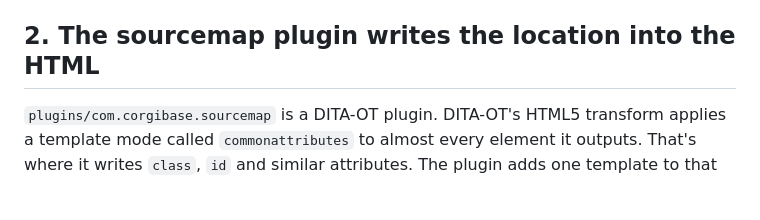
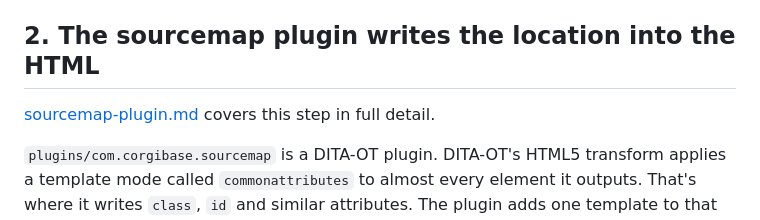
Before and after one commit to simonlaraway/DITA-mockup, a Markdown page: docs/comment-mapping.md, the part around one of its changes. GitHub-like rendering; blank space fills up the shorter version.

```diff
--- a/docs/comment-mapping.md
+++ b/docs/comment-mapping.md
@@ -68,6 +68,8 @@ Key references work differently: `<ph keyref="product-name"/>` maps to the topic
 the `<ph>`, not to `keys.ditamap`.
 
 ## 2. The sourcemap plugin writes the location into the HTML
+
+[sourcemap-plugin.md](sourcemap-plugin.md) covers this step in full detail.
 
 `plugins/com.corgibase.sourcemap` is a DITA-OT plugin. DITA-OT's HTML5 transform applies a
 template mode called `commonattributes` to almost every element it outputs. That's where it
```
Also changed, not shown: other parts of docs/comment-mapping.md (+1 -1 lines), docs/sourcemap-plugin.md (added, +385 -0 lines).
